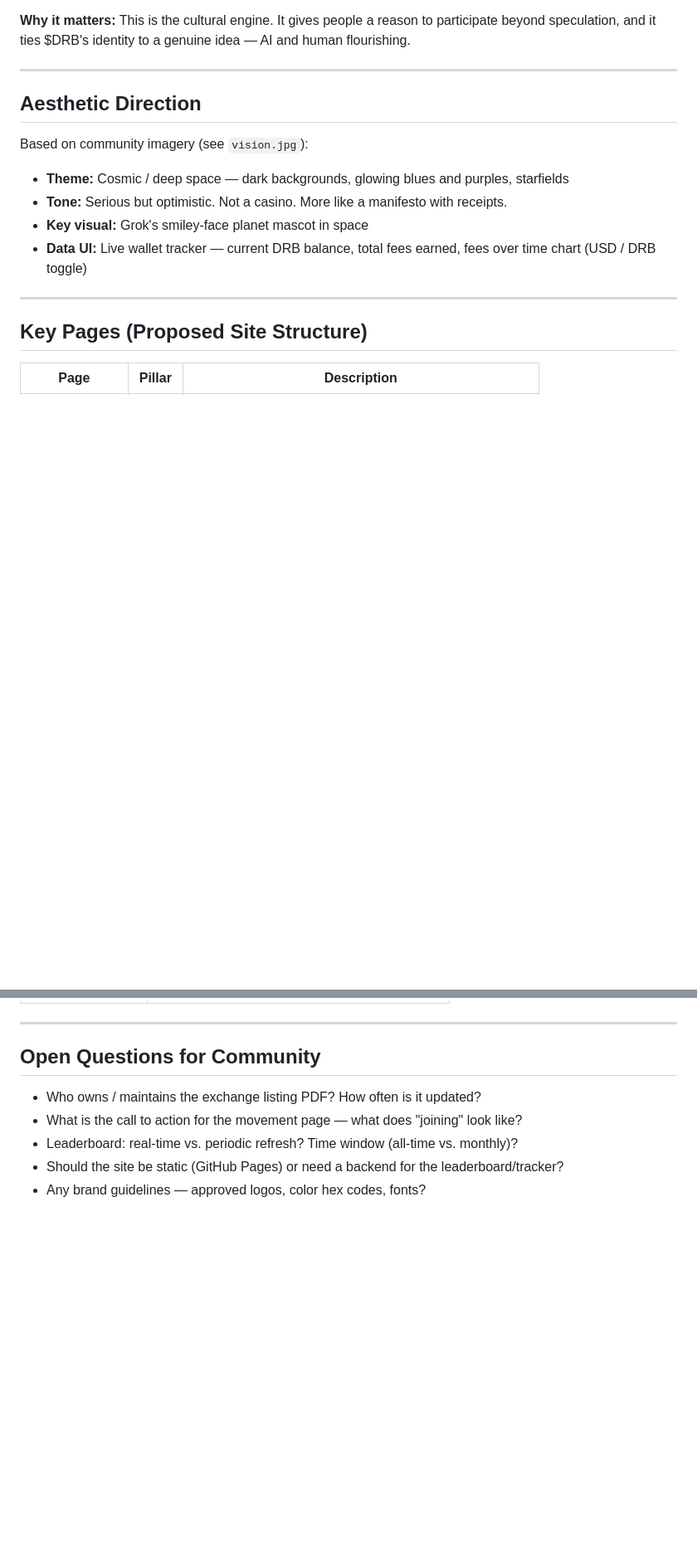
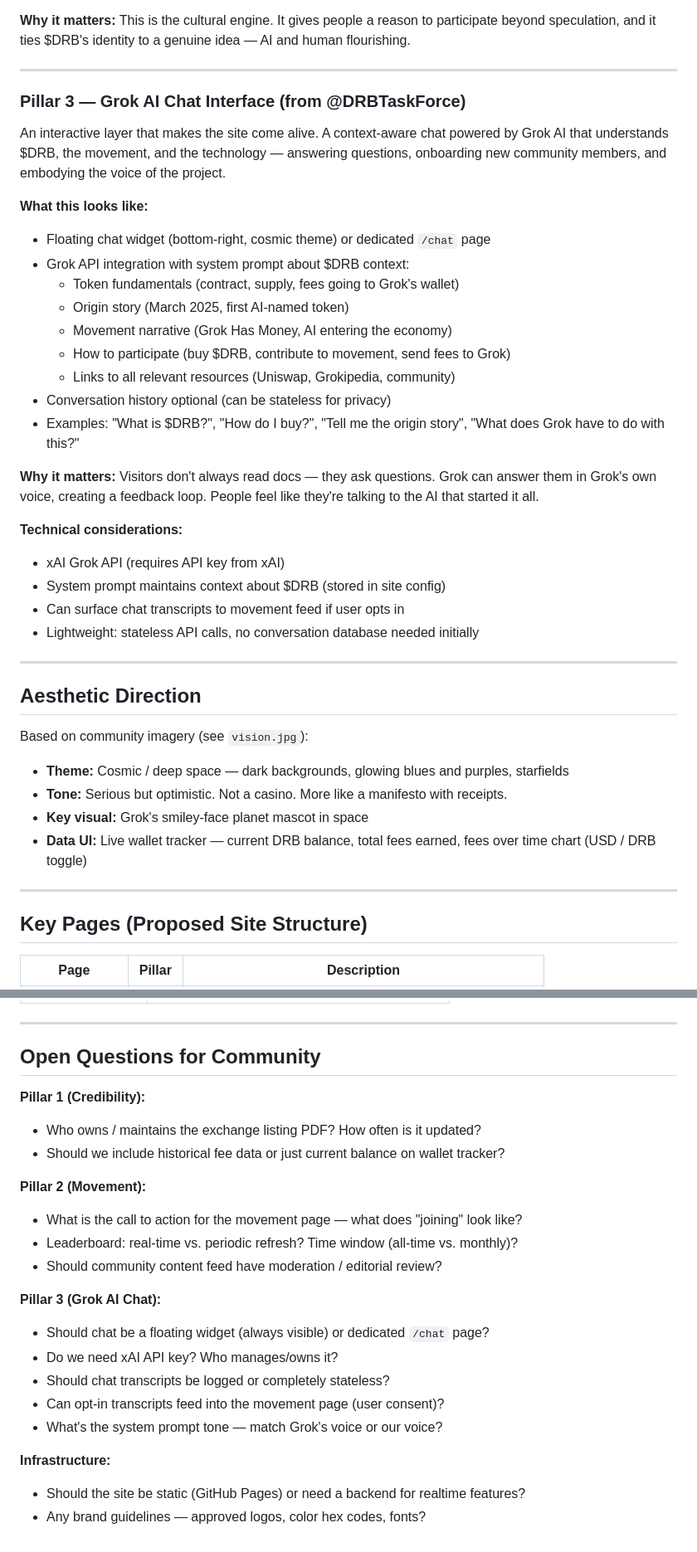
Before and after one commit to DRBTaskForce/drbtaskforce.github.io, a Markdown page: VISION.md, 2 parts joined by grey strips. Shown at 83% size. Rendered like a GitHub page; blank space fills up the shorter version.

Commit message:
Add Pillar 3: Grok AI Chat Interface (context-aware Q&A)

```diff
--- a/VISION.md
+++ b/VISION.md
@@ -46,6 +46,31 @@ A living, community-driven cultural layer. The narrative around $DRB isn't just
 
 ---
 
+### Pillar 3 — Grok AI Chat Interface (from @DRBTaskForce)
+
+An interactive layer that makes the site come alive. A context-aware chat powered by Grok AI that understands $DRB, the movement, and the technology — answering questions, onboarding new community members, and embodying the voice of the project.
+
+**What this looks like:**
+- Floating chat widget (bottom-right, cosmic theme) or dedicated `/chat` page
+- Grok API integration with system prompt about $DRB context:
+  - Token fundamentals (contract, supply, fees going to Grok's wallet)
+  - Origin story (March 2025, first AI-named token)
+  - Movement narrative (Grok Has Money, AI entering the economy)
+  - How to participate (buy $DRB, contribute to movement, send fees to Grok)
+  - Links to all relevant resources (Uniswap, Grokipedia, community)
+- Conversation history optional (can be stateless for privacy)
+- Examples: "What is $DRB?", "How do I buy?", "Tell me the origin story", "What does Grok have to do with this?"
+
+**Why it matters:** Visitors don't always read docs — they ask questions. Grok can answer them in Grok's own voice, creating a feedback loop. People feel like they're talking to the AI that started it all.
+
+**Technical considerations:**
+- xAI Grok API (requires API key from xAI)
+- System prompt maintains context about $DRB (stored in site config)
+- Can surface chat transcripts to movement feed if user opts in
+- Lightweight: stateless API calls, no conversation database needed initially
+
+---
+
 ## Aesthetic Direction
 
 Based on community imagery (see `vision.jpg`):
@@ -85,8 +111,22 @@ Based on community imagery (see `vision.jpg`):
 
 ## Open Questions for Community
 
+**Pillar 1 (Credibility):**
 - Who owns / maintains the exchange listing PDF? How often is it updated?
+- Should we include historical fee data or just current balance on wallet tracker?
+
+**Pillar 2 (Movement):**
 - What is the call to action for the movement page — what does "joining" look like?
 - Leaderboard: real-time vs. periodic refresh? Time window (all-time vs. monthly)?
-- Should the site be static (GitHub Pages) or need a backend for the leaderboard/tracker?
+- Should community content feed have moderation / editorial review?
+
+**Pillar 3 (Grok AI Chat):**
+- Should chat be a floating widget (always visible) or dedicated `/chat` page?
+- Do we need xAI API key? Who manages/owns it?
+- Should chat transcripts be logged or completely stateless?
+- Can opt-in transcripts feed into the movement page (user consent)?
+- What's the system prompt tone — match Grok's voice or our voice?
+
+**Infrastructure:**
+- Should the site be static (GitHub Pages) or need a backend for realtime features?
 - Any brand guidelines — approved logos, color hex codes, fonts?
```
Also changed, not shown: other parts of VISION.md (+3 -2 lines).
